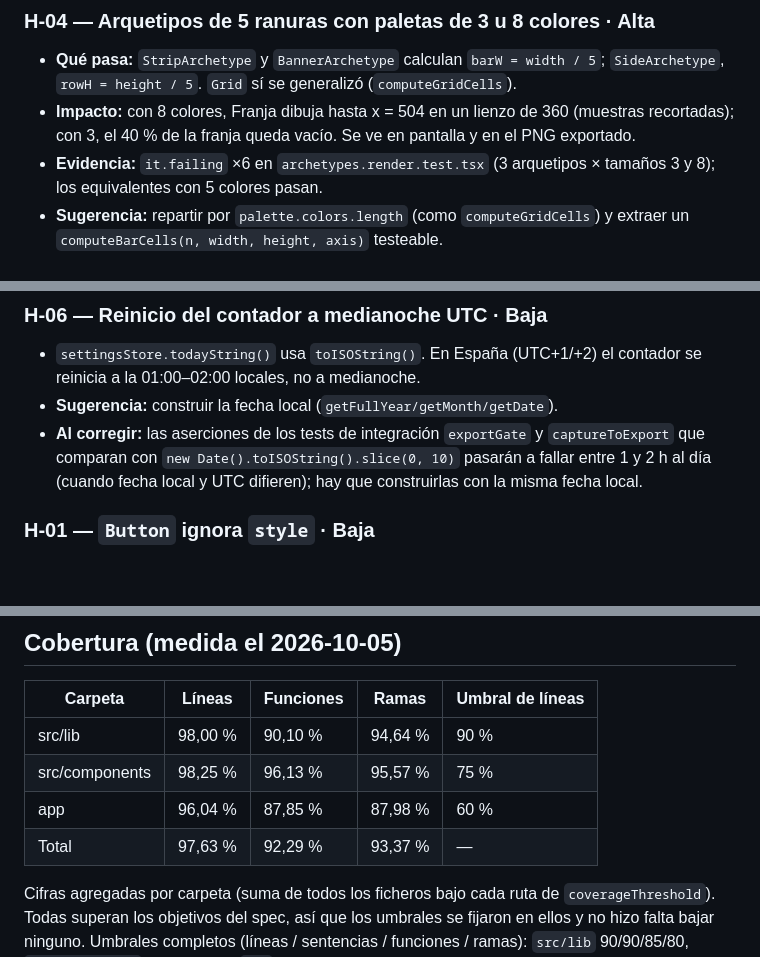
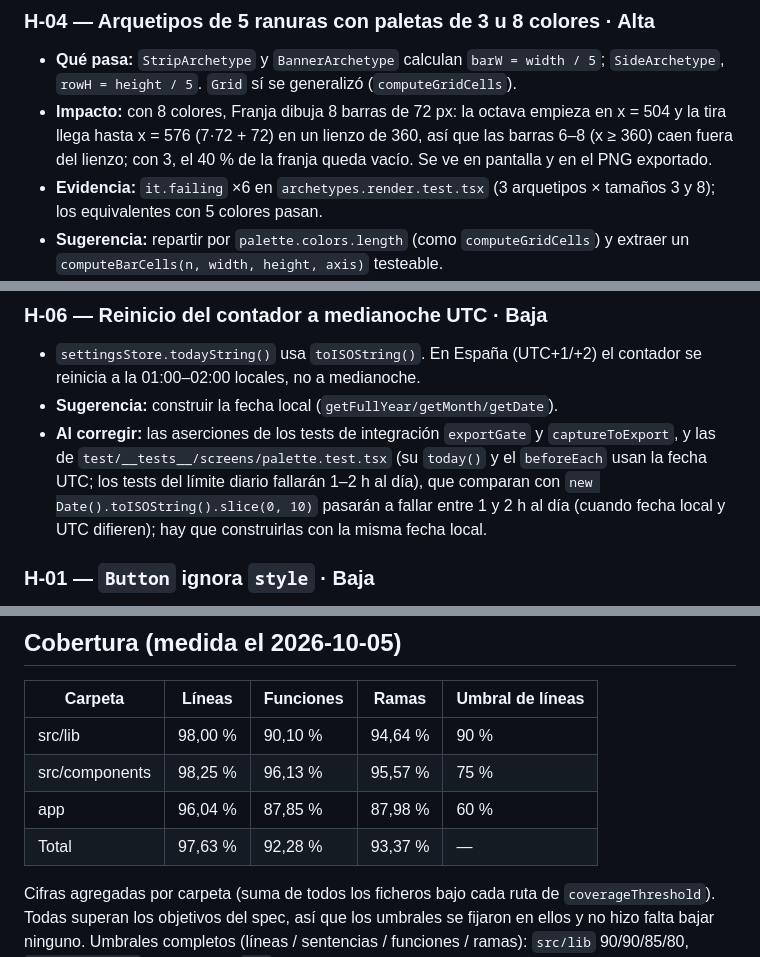
Before and after one commit to MiguelPCO/hued, a Markdown page: docs/testing/HALLAZGOS.md, 3 parts joined by grey strips. Drawn GitHub-style; blank space fills up the shorter version.

Commit message:
docs(testing): correct H-04/H-06 notes and add fix-variant guidance

```diff
--- a/docs/testing/HALLAZGOS.md
+++ b/docs/testing/HALLAZGOS.md
@@ -21,7 +21,7 @@ Cuando se corrija un bug, su test pasará a fallar con "expected to fail but pas
 
 ### H-04 — Arquetipos de 5 ranuras con paletas de 3 u 8 colores · Alta
 - **Qué pasa:** `StripArchetype` y `BannerArchetype` calculan `barW = width / 5`; `SideArchetype`, `rowH = height / 5`. `Grid` sí se generalizó (`computeGridCells`).
-- **Impacto:** con 8 colores, Franja dibuja hasta x = 504 en un lienzo de 360 (muestras recortadas); con 3, el 40 % de la franja queda vacío. Se ve en pantalla y en el PNG exportado.
+- **Impacto:** con 8 colores, Franja dibuja 8 barras de 72 px: la octava empieza en x = 504 y la tira llega hasta x = 576 (7·72 + 72) en un lienzo de 360, así que las barras 6–8 (x ≥ 360) caen fuera del lienzo; con 3, el 40 % de la franja queda vacío. Se ve en pantalla y en el PNG exportado.
 - **Evidencia:** `it.failing` ×6 en `archetypes.render.test.tsx` (3 arquetipos × tamaños 3 y 8); los equivalentes con 5 colores pasan.
 - **Sugerencia:** repartir por `palette.colors.length` (como `computeGridCells`) y extraer un `computeBarCells(n, width, height, axis)` testeable.
 
@@ -61,7 +63,7 @@ Cuando se corrija un bug, su test pasará a fallar con "expected to fail but pas
 ### H-06 — Reinicio del contador a medianoche UTC · Baja
 - `settingsStore.todayString()` usa `toISOString()`. En España (UTC+1/+2) el contador se reinicia a la 01:00–02:00 locales, no a medianoche.
 - **Sugerencia:** construir la fecha local (`getFullYear/getMonth/getDate`).
-- **Al corregir:** las aserciones de los tests de integración `exportGate` y `captureToExport` que comparan con `new Date().toISOString().slice(0, 10)` pasarán a fallar entre 1 y 2 h al día (cuando fecha local y UTC difieren); hay que construirlas con la misma fecha local.
+- **Al corregir:** las aserciones de los tests de integración `exportGate` y `captureToExport`, y las de `test/__tests__/screens/palette.test.tsx` (su `today()` y el `beforeEach` usan la fecha UTC; los tests del límite diario fallarán 1–2 h al día), que comparan con `new Date().toISOString().slice(0, 10)` pasarán a fallar entre 1 y 2 h al día (cuando fecha local y UTC difieren); hay que construirlas con la misma fecha local.
 
 ### H-01 — `Button` ignora `style` · Baja
 - `style` se extrae de las props y nunca se aplica; hoy ningún llamador lo pasa, pero la API lo admite (`PressableProps`).
@@ -84,7 +86,7 @@ Sin `it.failing`, para decidir:
 | src/lib | 98,00 % | 90,10 % | 94,64 % | 90 % |
 | src/components | 98,25 % | 96,13 % | 95,57 % | 75 % |
 | app | 96,04 % | 87,85 % | 87,98 % | 60 % |
-| Total | 97,63 % | 92,29 % | 93,37 % | — |
+| Total | 97,63 % | 92,28 % | 93,37 % | — |
 
 Cifras agregadas por carpeta (suma de todos los ficheros bajo cada ruta de `coverageThreshold`). Todas superan los objetivos del spec, así que los umbrales se fijaron en ellos y no hizo falta bajar ninguno. Umbrales completos (líneas / sentencias / funciones / ramas): `src/lib` 90/90/85/80, `src/components` 75/75/70/65, `app` 60/60/55/50.
 
```
Also changed, not shown: other parts of docs/testing/HALLAZGOS.md (+2 -0 lines).
